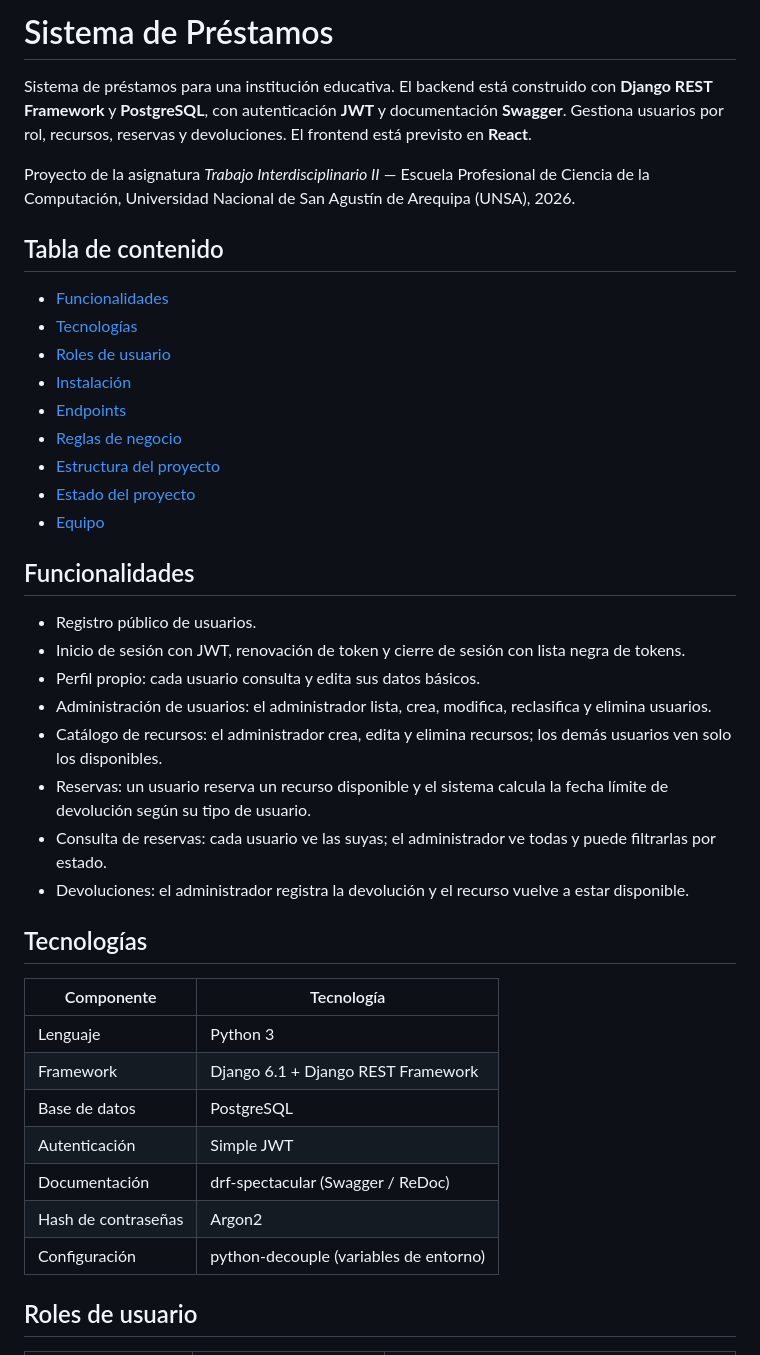
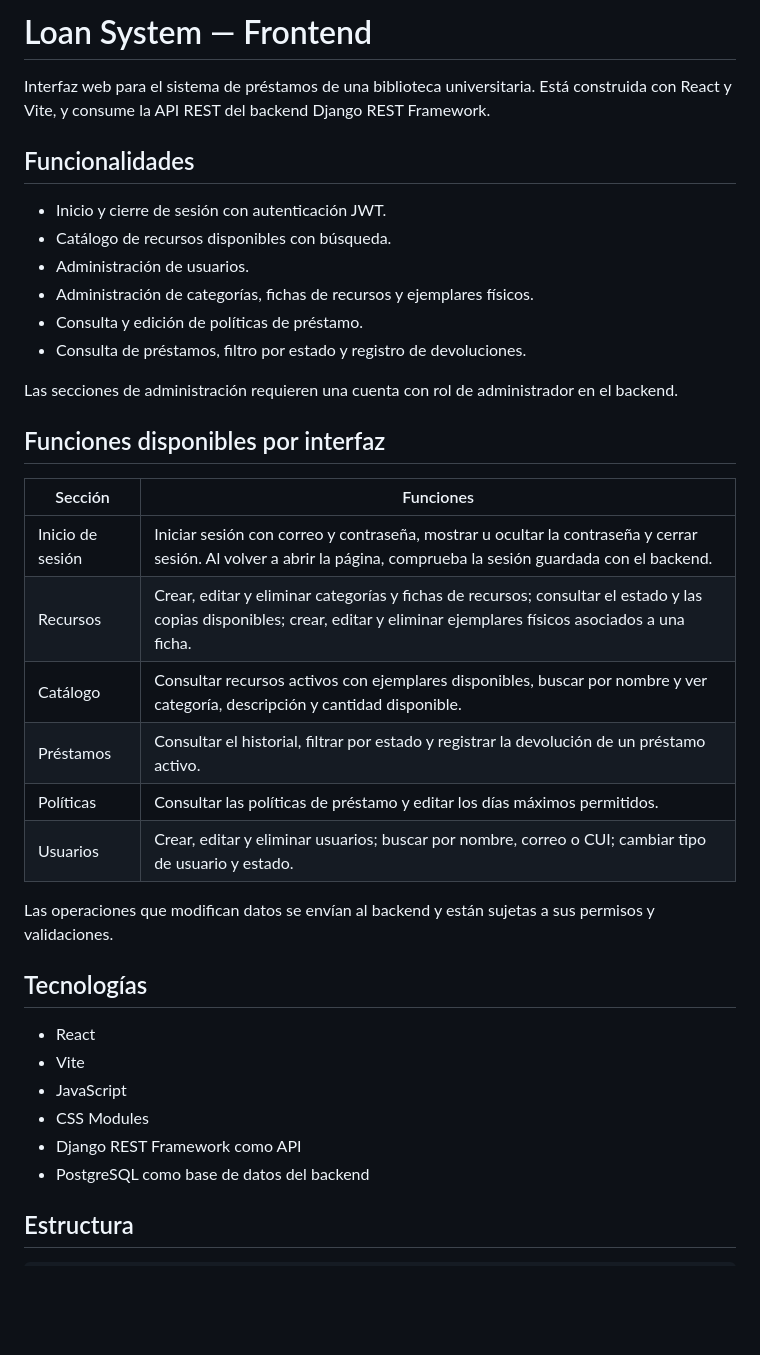
Before and after one commit to Angel-Cs2004/Loan_System_Yiz, a Markdown page: README.md, the part around one of its changes. Rendered like a GitHub page; blank space fills up the shorter version.

```diff
--- a/README.md
+++ b/README.md
@@ -1,43 +1,39 @@
-# Sistema de Préstamos
+# Loan System — Frontend
 
-Sistema de préstamos para una institución educativa. El backend está construido con **Django REST Framework** y **PostgreSQL**, con autenticación **JWT** y documentación **Swagger**. Gestiona usuarios por rol, recursos, reservas y devoluciones. El frontend está previsto en **React**.
-
-Proyecto de la asignatura *Trabajo Interdisciplinario II* — Escuela Profesional de Ciencia de la Computación, Universidad Nacional de San Agustín de Arequipa (UNSA), 2026.
-
-## Tabla de contenido
-
-- [Funcionalidades](#funcionalidades)
-- [Tecnologías](#tecnologías)
-- [Roles de usuario](#roles-de-usuario)
-- [Instalación](#instalación)
-- [Endpoints](#endpoints)
-- [Reglas de negocio](#reglas-de-negocio)
-- [Estructura del proyecto](#estructura-del-proyecto)
-- [Estado del proyecto](#estado-del-proyecto)
-- [Equipo](#equipo)
+Interfaz web para el sistema de préstamos de una biblioteca universitaria. Está construida con React y Vite, y consume la API REST del backend Django REST Framework.
 
 ## Funcionalidades
 
-- Registro público de usuarios.
-- Inicio de sesión con JWT, renovación de token y cierre de sesión con lista negra de tokens.
-- Perfil propio: cada usuario consulta y edita sus datos básicos.
-- Administración de usuarios: el administrador lista, crea, modifica, reclasifica y elimina usuarios.
-- Catálogo de recursos: el administrador crea, edita y elimina recursos; los demás usuarios ven solo los disponibles.
-- Reservas: un usuario reserva un recurso disponible y el sistema calcula la fecha límite de devolución según su tipo de usuario.
-- Consulta de reservas: cada usuario ve las suyas; el administrador ve todas y puede filtrarlas por estado.
-- Devoluciones: el administrador registra la devolución y el recurso vuelve a estar disponible.
+- Inicio y cierre de sesión con autenticación JWT.
+- Catálogo de recursos disponibles con búsqueda.
+- Administración de usuarios.
+- Administración de categorías, fichas de recursos y ejemplares físicos.
+- Consulta y edición de políticas de préstamo.
+- Consulta de préstamos, filtro por estado y registro de devoluciones.
+
+Las secciones de administración requieren una cuenta con rol de administrador en el backend.
+
+## Funciones disponibles por interfaz
+
+| Sección | Funciones |
+|---|---|
+| Inicio de sesión | Iniciar sesión con correo y contraseña, mostrar u ocultar la contraseña y cerrar sesión. Al volver a abrir la página, comprueba la sesión guardada con el backend. |
+| Recursos | Crear, editar y eliminar categorías y fichas de recursos; consultar el estado y las copias disponibles; crear, editar y eliminar ejemplares físicos asociados a una ficha. |
+| Catálogo | Consultar recursos activos con ejemplares disponibles, buscar por nombre y ver categoría, descripción y cantidad disponible. |
+| Préstamos | Consultar el historial, filtrar por estado y registrar la devolución de un préstamo activo. |
+| Políticas | Consultar las políticas de préstamo y editar los días máximos permitidos. |
+| Usuarios | Crear, editar y eliminar usuarios; buscar por nombre, correo o CUI; cambiar tipo de usuario y estado. |
+
+Las operaciones que modifican datos se envían al backend y están sujetas a sus permisos y validaciones.
 
 ## Tecnologías
 
-| Componente | Tecnología |
-|---|---|
-| Lenguaje | Python 3 |
-| Framework | Django 6.1 + Django REST Framework |
-| Base de datos | PostgreSQL |
-| Autenticación | Simple JWT |
-| Documentación | drf-spectacular (Swagger / ReDoc) |
-| Hash de contraseñas | Argon2 |
-| Configuración | python-decouple (variables de entorno) |
+- React
+- Vite
+- JavaScript
+- CSS Modules
+- Django REST Framework como API
+- PostgreSQL como base de datos del backend
 
-## Roles de usuario
+## Estructura
 
```
Also changed, not shown: other parts of README.md (+98 -196 lines).
